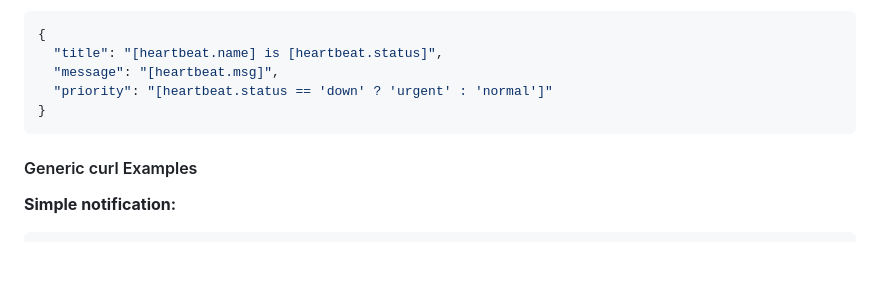
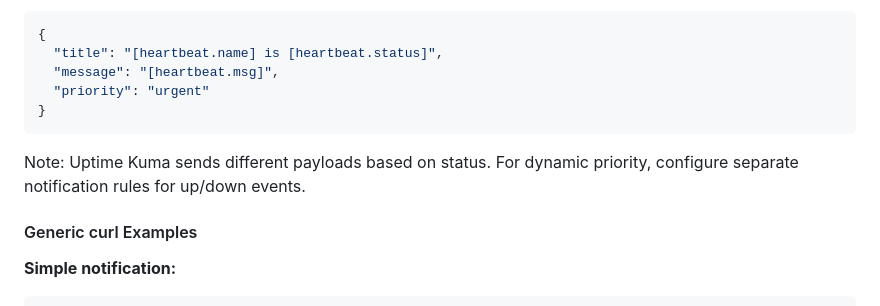
Before and after one commit to ht2-io/rmotly, a Markdown page: docs/API.md, the part around the change. Rendered like a GitHub page; blank space fills up the shorter version.

Commit message:
docs: Fix Uptime Kuma template syntax in webhook guide
Co-authored-by: joezombie <3358430+joezombie@users.noreply.github.com>

````diff
--- a/docs/API.md
+++ b/docs/API.md
@@ -988,9 +988,11 @@ Configure Rmotly webhook in Uptime Kuma:
 {
   "title": "[heartbeat.name] is [heartbeat.status]",
   "message": "[heartbeat.msg]",
-  "priority": "[heartbeat.status == 'down' ? 'urgent' : 'normal']"
+  "priority": "urgent"
 }
 ```
+
+Note: Uptime Kuma sends different payloads based on status. For dynamic priority, configure separate notification rules for up/down events.
 
 #### Generic curl Examples
 
````
